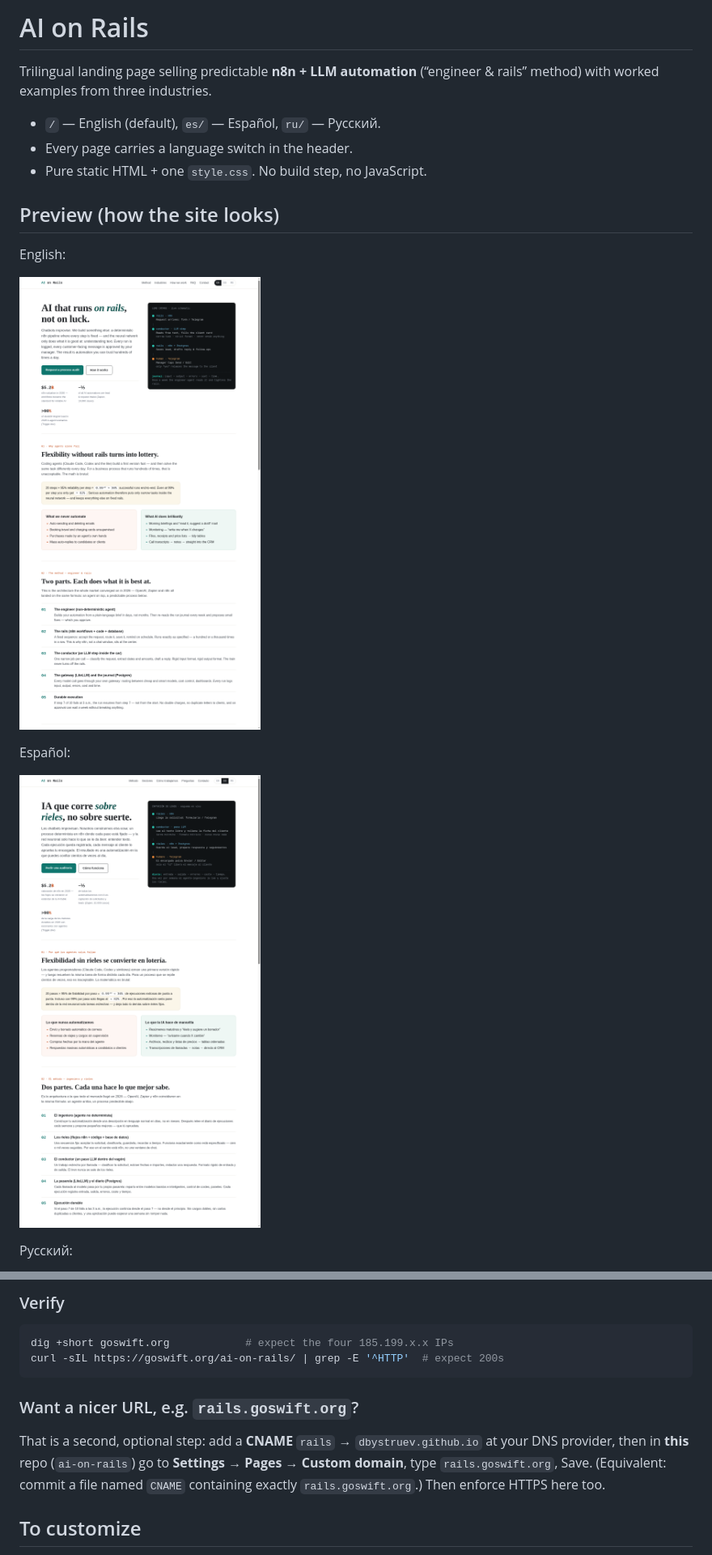
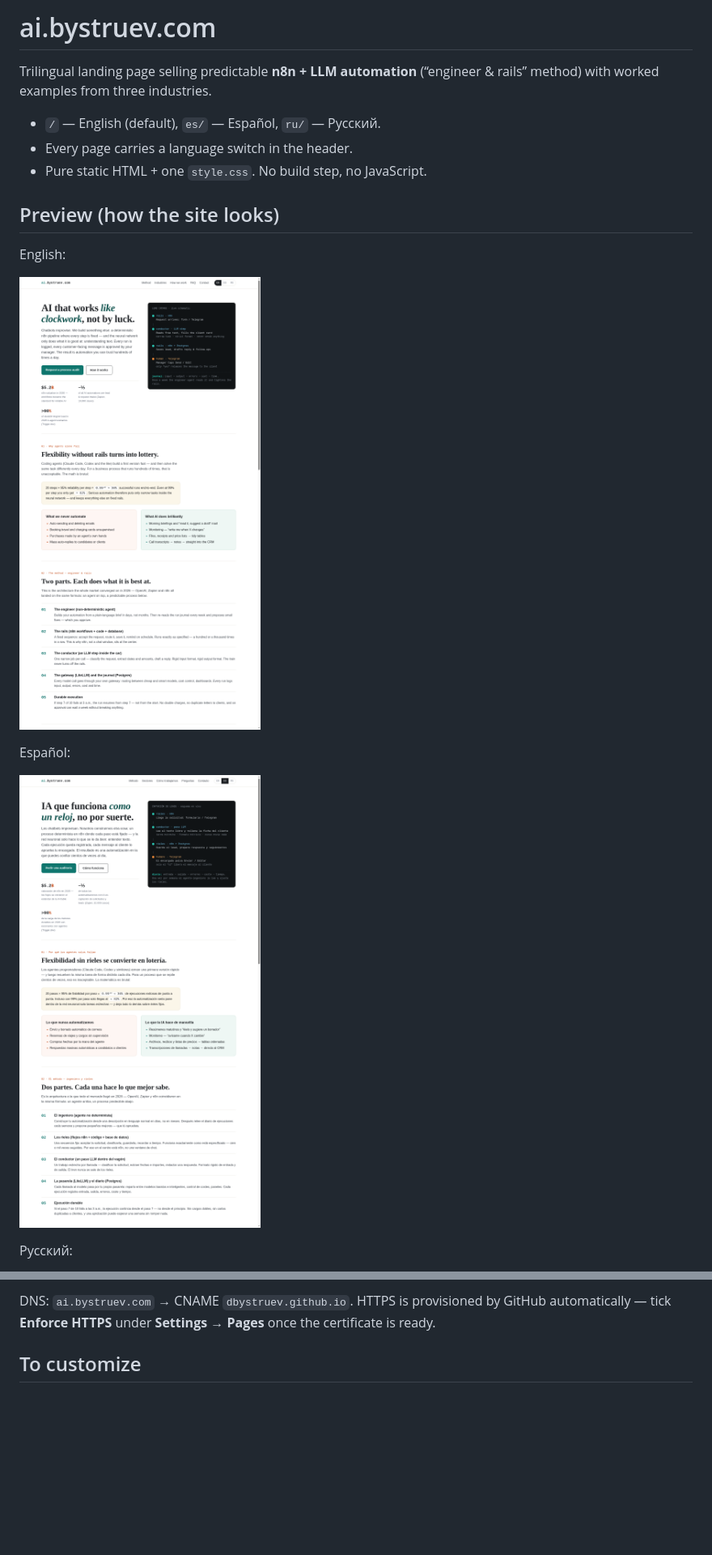
Before and after one commit to dbystruev/ai-on-rails, a Markdown page: README.md, 2 parts joined by grey strips. Shown: that part at 81% size. GitHub-like rendering; pictures changed too: preview/preview-en.png, preview/preview-es.png; blank space fills up the shorter version.

Commit message:
Rebrand to ai.bystruev.com; repo renamed; README refreshed

````diff
--- a/README.md
+++ b/README.md
@@ -1,4 +1,4 @@
-# AI on Rails
+# ai.bystruev.com
 
 Trilingual landing page selling predictable **n8n + LLM automation**
 (“engineer & rails” method) with worked examples from three industries.
@@ -74,17 +49,6 @@ site. One DNS change fixes everything:
-### Verify
-
-```bash
-dig +short goswift.org            # expect the four 185.199.x.x IPs
-curl -sIL https://goswift.org/ai-on-rails/ | grep -E '^HTTP'  # expect 200s
-```
-
-### Want a nicer URL, e.g. `rails.goswift.org`?
-
-That is a second, optional step: add a **CNAME** `rails` →
-`dbystruev.github.io` at your DNS provider, then in **this** repo
-(`ai-on-rails`) go to **Settings → Pages → Custom domain**, type
-`rails.goswift.org`, Save. (Equivalent: commit a file named `CNAME`
-containing exactly `rails.goswift.org`.) Then enforce HTTPS here too.
+DNS: `ai.bystruev.com` → CNAME `dbystruev.github.io`.
+HTTPS is provisioned by GitHub automatically — tick **Enforce HTTPS**
+under **Settings → Pages** once the certificate is ready.
 
 ## To customize
 
````
Also changed, not shown: other parts of README.md (+7 -32 lines), preview/preview-ru.png, 4 other files.
